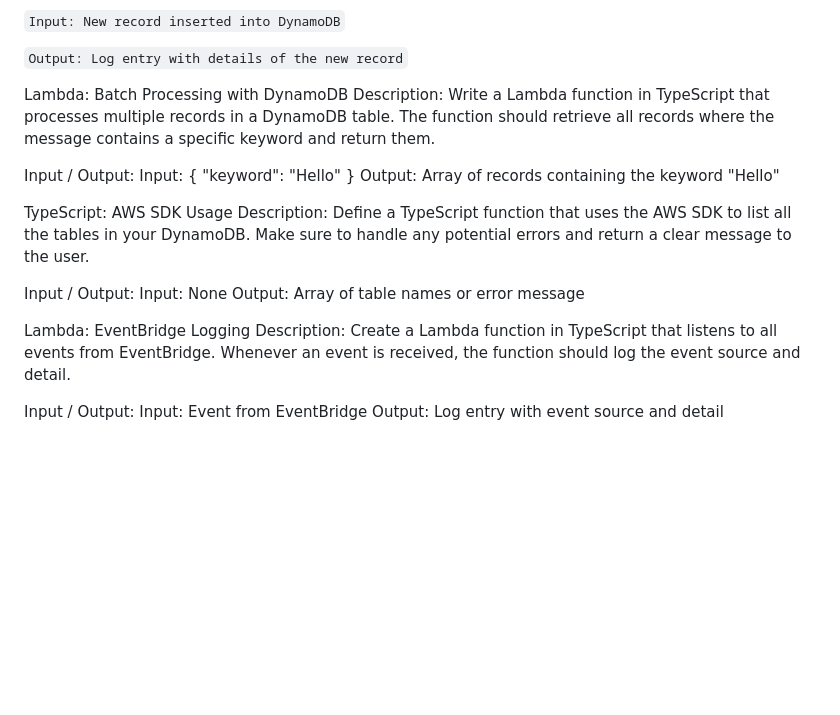
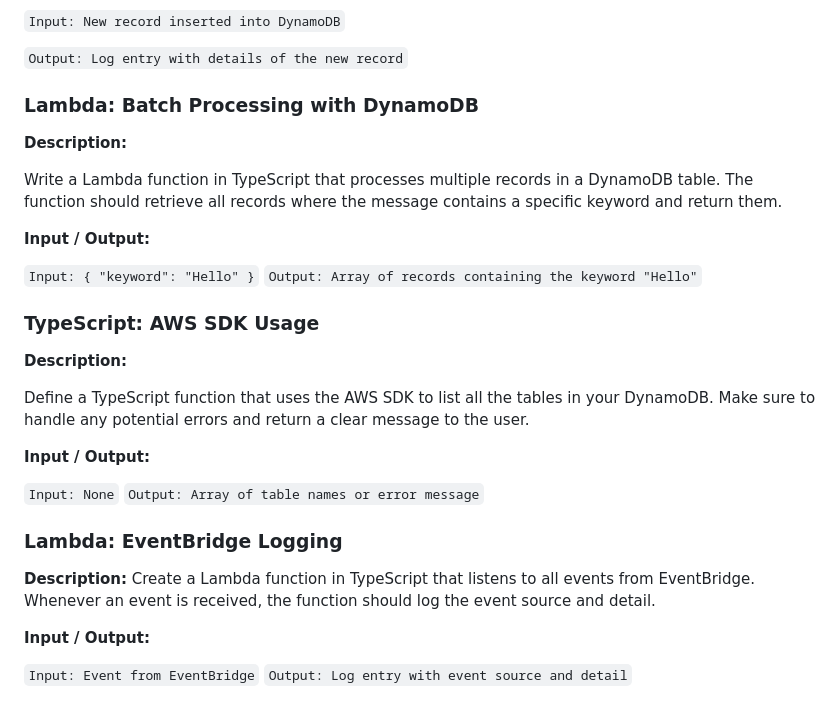
Before and after one commit to AngelDHackerman/backend-dev, a Markdown page: typescript_challanges/README.md, the part around the change. GitHub-like rendering; blank space fills up the shorter version.

Commit message:
added all the exercises

```diff
--- a/typescript_challanges/README.md
+++ b/typescript_challanges/README.md
@@ -475,26 +475,34 @@ __Input / Output:__
 
 `Output: Log entry with details of the new record`
 
-Lambda: Batch Processing with DynamoDB
-Description:
+### Lambda: Batch Processing with DynamoDB
+
+__Description:__
+
 Write a Lambda function in TypeScript that processes multiple records in a DynamoDB table. The function should retrieve all records where the message contains a specific keyword and return them.
 
-Input / Output:
-Input: { "keyword": "Hello" }
-Output: Array of records containing the keyword "Hello"
+__Input / Output:__
 
-TypeScript: AWS SDK Usage
-Description:
+`Input: { "keyword": "Hello" }`
+`Output: Array of records containing the keyword "Hello"`
+
+### TypeScript: AWS SDK Usage
+
+__Description:__
+
 Define a TypeScript function that uses the AWS SDK to list all the tables in your DynamoDB. Make sure to handle any potential errors and return a clear message to the user.
 
-Input / Output:
-Input: None
-Output: Array of table names or error message
+__Input / Output:__
 
-Lambda: EventBridge Logging
-Description:
+`Input: None`
+`Output: Array of table names or error message`
+
+### Lambda: EventBridge Logging
+
+__Description:__
 Create a Lambda function in TypeScript that listens to all events from EventBridge. Whenever an event is received, the function should log the event source and detail.
 
-Input / Output:
-Input: Event from EventBridge
-Output: Log entry with event source and detail
+__Input / Output:__
+
+`Input: Event from EventBridge`
+`Output: Log entry with event source and detail`
```
